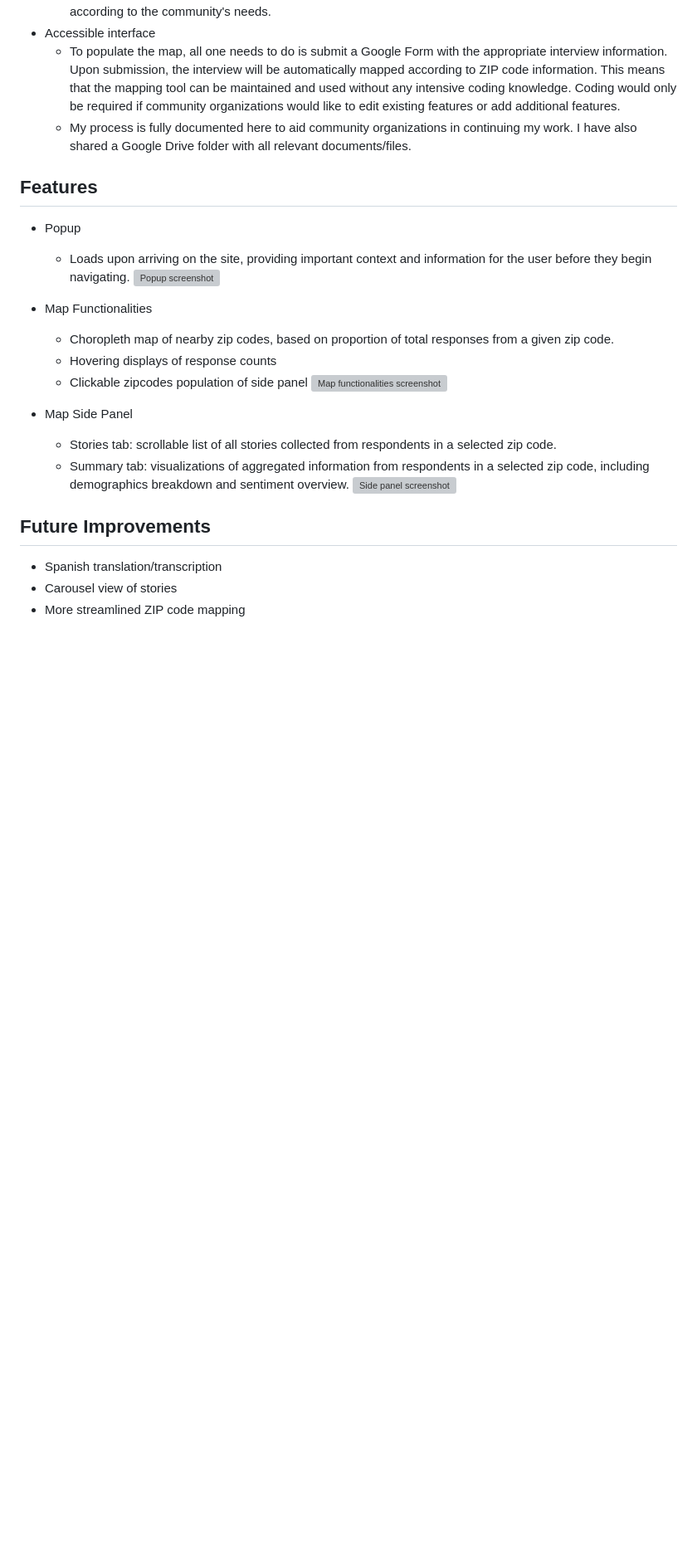
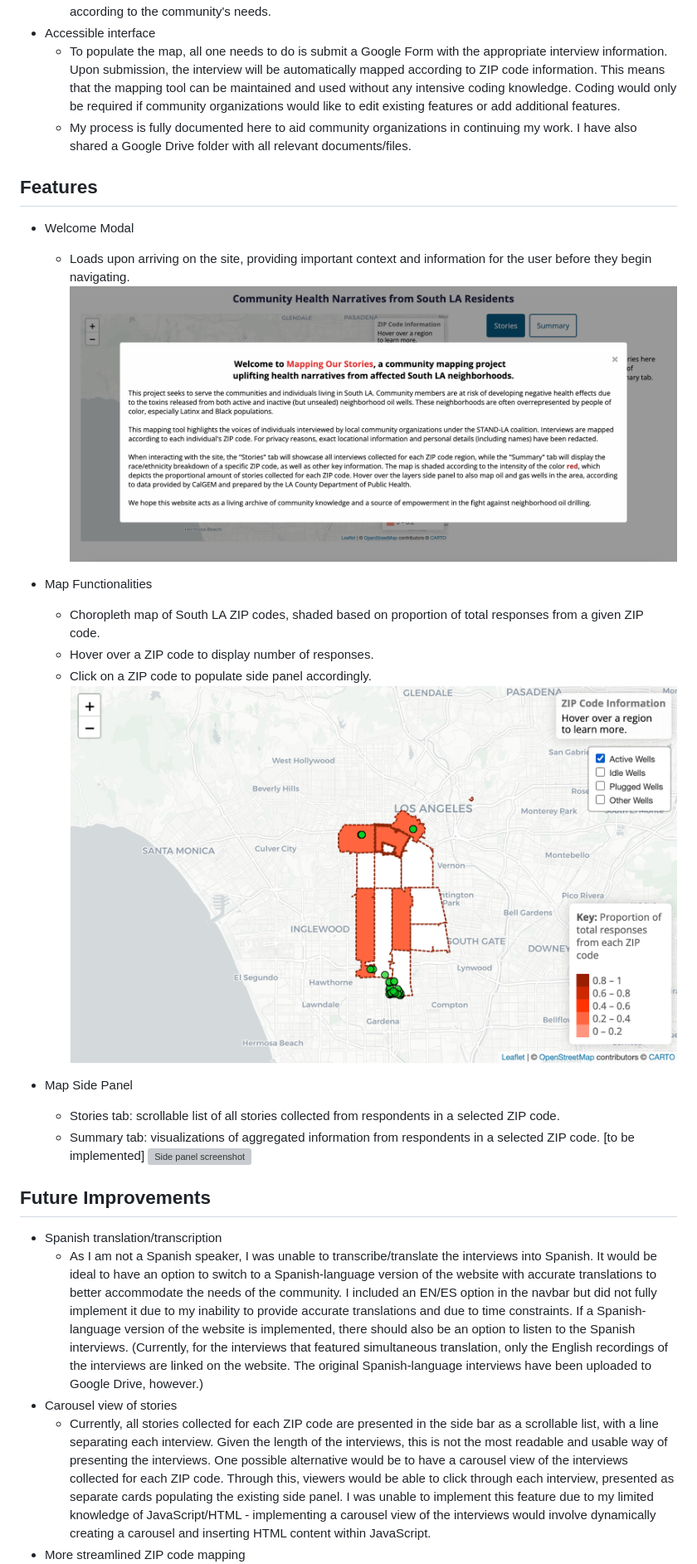
Before and after one commit to maizaha/mapping-our-stories, a Markdown page: README.md, the part around the change printed below. Shown: that part at 83% size. Rendered like a GitHub page; pictures changed too: img/map.png (added), img/modal.png (added); blank space fills up the shorter version; grey boxes are pictures that could not be loaded.

Commit message:
readme, nav, logo

```diff
--- a/README.md
+++ b/README.md
@@ -48,22 +48,24 @@ Community organizations and community members can use any of the components of m
     - My process is fully documented here to aid community organizations in continuing my work. I have also shared a Google Drive folder with all relevant documents/files.
 
 ## Features
-- Popup
+- Welcome Modal
   - Loads upon arriving on the site, providing important context and information for the user before they begin navigating.
-![Popup screenshot](./img/popup.png)
+![Modal screenshot](./img/modal.png)
 
 - Map Functionalities
-  - Choropleth map of nearby zip codes, based on proportion of total responses from a given zip code.
-  - Hovering displays of response counts
-  - Clickable zipcodes population of side panel
+  - Choropleth map of South LA ZIP codes, shaded based on proportion of total responses from a given ZIP code.
+  - Hover over a ZIP code to display number of responses.
+  - Click on a ZIP code to populate side panel accordingly.
 ![Map functionalities screenshot](./img/map.png)
 
 - Map Side Panel
-  - Stories tab: scrollable list of all stories collected from respondents in a selected zip code.
-  - Summary tab: visualizations of aggregated information from respondents in a selected zip code, including demographics breakdown and sentiment overview.
+  - Stories tab: scrollable list of all stories collected from respondents in a selected ZIP code.
+  - Summary tab: visualizations of aggregated information from respondents in a selected ZIP code. [to be implemented]
 ![Side panel screenshot](./img/sidepanel.png)
 
 ## Future Improvements
 - Spanish translation/transcription
+    - As I am not a Spanish speaker, I was unable to transcribe/translate the interviews into Spanish. It would be ideal to have an option to switch to a Spanish-language version of the website with accurate translations to better accommodate the needs of the community. I included an EN/ES option in the navbar but did not fully implement it due to my inability to provide accurate translations and due to time constraints. If a Spanish-language version of the website is implemented, there should also be an option to listen to the Spanish interviews. (Currently, for the interviews that featured simultaneous translation, only the English recordings of the interviews are linked on the website. The original Spanish-language interviews have been uploaded to Google Drive, however.)
 - Carousel view of stories
+    - Currently, all stories collected for each ZIP code are presented in the side bar as a scrollable list, with a line separating each interview. Given the length of the interviews, this is not the most readable and usable way of presenting the interviews. One possible alternative would be to have a carousel view of the interviews collected for each ZIP code. Through this, viewers would be able to click through each interview, presented as separate cards populating the existing side panel. I was unable to implement this feature due to my limited knowledge of JavaScript/HTML - implementing a carousel view of the interviews would involve dynamically creating a carousel and inserting HTML content within JavaScript.
 - More streamlined ZIP code mapping
```
Also changed, not shown: other parts of README.md (+14 -2 lines), img/mapping-logo.png (added), img/mapping-our-stories.png (added), 9 other files.
